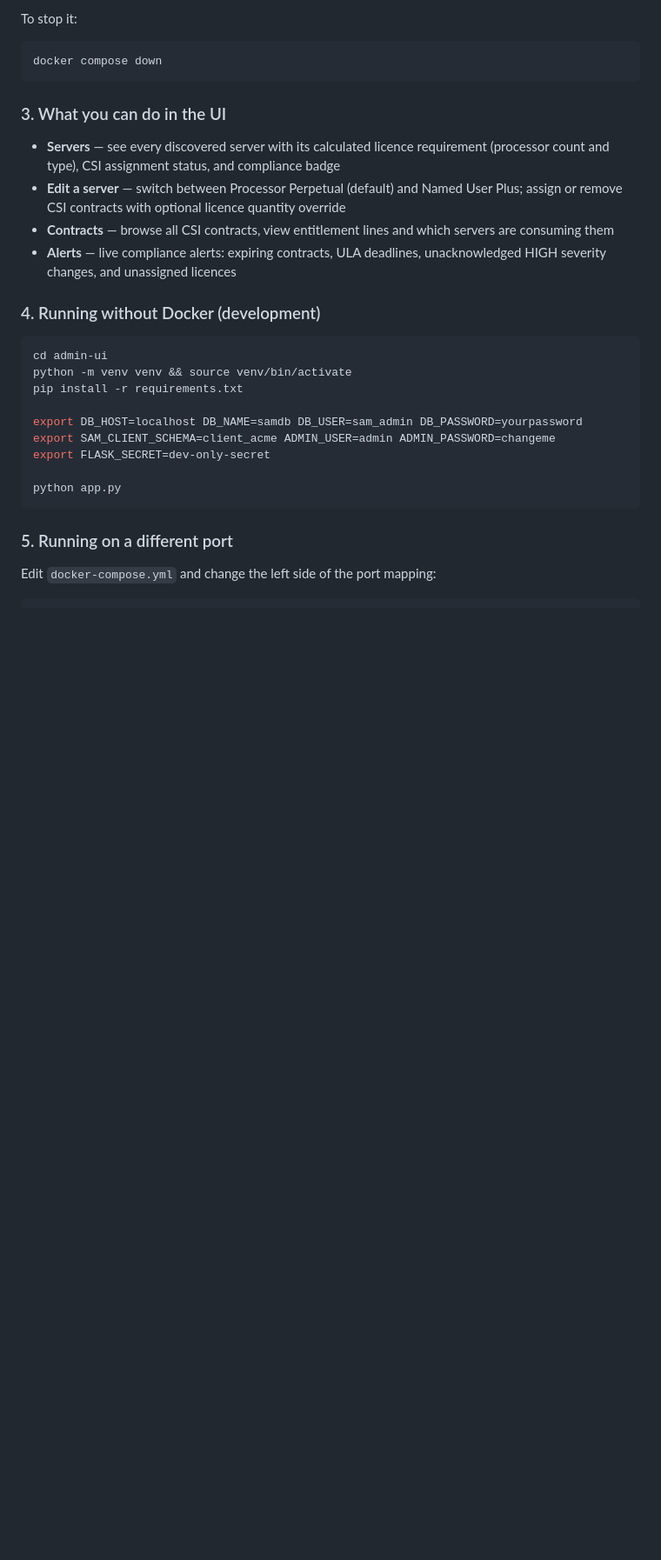
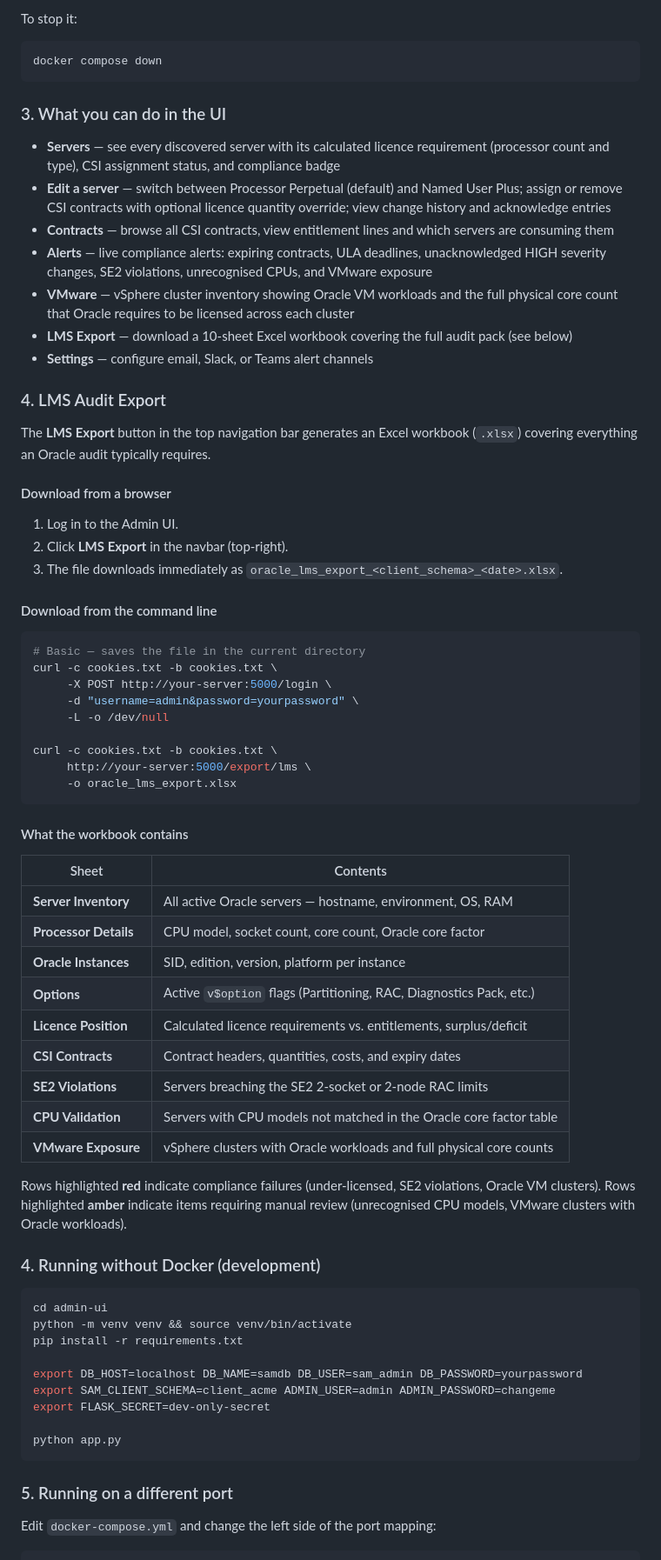
Before and after one commit to mdavis5588/SAM-tool, a Markdown page: README.md, the part around the change. Shown at 87% size. Drawn GitHub-style; blank space fills up the shorter version.

Commit message:
Add LMS audit export instructions and updated Admin UI feature list to README
Co-Authored-By: Claude Sonnet 4.6 <noreply@anthropic.com>
Claude-Session: https://claude.ai/code/session_01U1LWRzfnDxFK5RyDEN3pfe

````diff
--- a/README.md
+++ b/README.md
@@ -283,11 +283,61 @@ docker compose down
 - **Servers** — see every discovered server with its calculated licence requirement
   (processor count and type), CSI assignment status, and compliance badge
 - **Edit a server** — switch between Processor Perpetual (default) and Named User Plus;
-  assign or remove CSI contracts with optional licence quantity override
+  assign or remove CSI contracts with optional licence quantity override;
+  view change history and acknowledge entries
 - **Contracts** — browse all CSI contracts, view entitlement lines and which servers
   are consuming them
 - **Alerts** — live compliance alerts: expiring contracts, ULA deadlines,
-  unacknowledged HIGH severity changes, and unassigned licences
+  unacknowledged HIGH severity changes, SE2 violations, unrecognised CPUs, and VMware exposure
+- **VMware** — vSphere cluster inventory showing Oracle VM workloads and the full
+  physical core count that Oracle requires to be licensed across each cluster
+- **LMS Export** — download a 10-sheet Excel workbook covering the full audit pack
+  (see below)
+- **Settings** — configure email, Slack, or Teams alert channels
+
+### 4. LMS Audit Export
+
+The **LMS Export** button in the top navigation bar generates an Excel workbook
+(`.xlsx`) covering everything an Oracle audit typically requires.
+
+#### Download from a browser
+
+1. Log in to the Admin UI.
+2. Click **LMS Export** in the navbar (top-right).
+3. The file downloads immediately as
+   `oracle_lms_export_<client_schema>_<date>.xlsx`.
+
+#### Download from the command line
+
+```bash
+# Basic — saves the file in the current directory
+curl -c cookies.txt -b cookies.txt \
+     -X POST http://your-server:5000/login \
+     -d "username=admin&password=yourpassword" \
+     -L -o /dev/null
+
+curl -c cookies.txt -b cookies.txt \
+     http://your-server:5000/export/lms \
+     -o oracle_lms_export.xlsx
+```
+
+#### What the workbook contains
+
+| Sheet | Contents |
+|---|---|
+| **Server Inventory** | All active Oracle servers — hostname, environment, OS, RAM |
+| **Processor Details** | CPU model, socket count, core count, Oracle core factor |
+| **Oracle Instances** | SID, edition, version, platform per instance |
+| **Options** | Active `v$option` flags (Partitioning, RAC, Diagnostics Pack, etc.) |
+| **Licence Position** | Calculated licence requirements vs. entitlements, surplus/deficit |
+| **CSI Contracts** | Contract headers, quantities, costs, and expiry dates |
+| **SE2 Violations** | Servers breaching the SE2 2-socket or 2-node RAC limits |
+| **CPU Validation** | Servers with CPU models not matched in the Oracle core factor table |
+| **VMware Exposure** | vSphere clusters with Oracle workloads and full physical core counts |
+
+Rows highlighted **red** indicate compliance failures (under-licensed, SE2 violations,
+Oracle VM clusters). Rows highlighted **amber** indicate items requiring manual review
+(unrecognised CPU models, VMware clusters with Oracle workloads).
 
 ### 4. Running without Docker (development)
 
````
